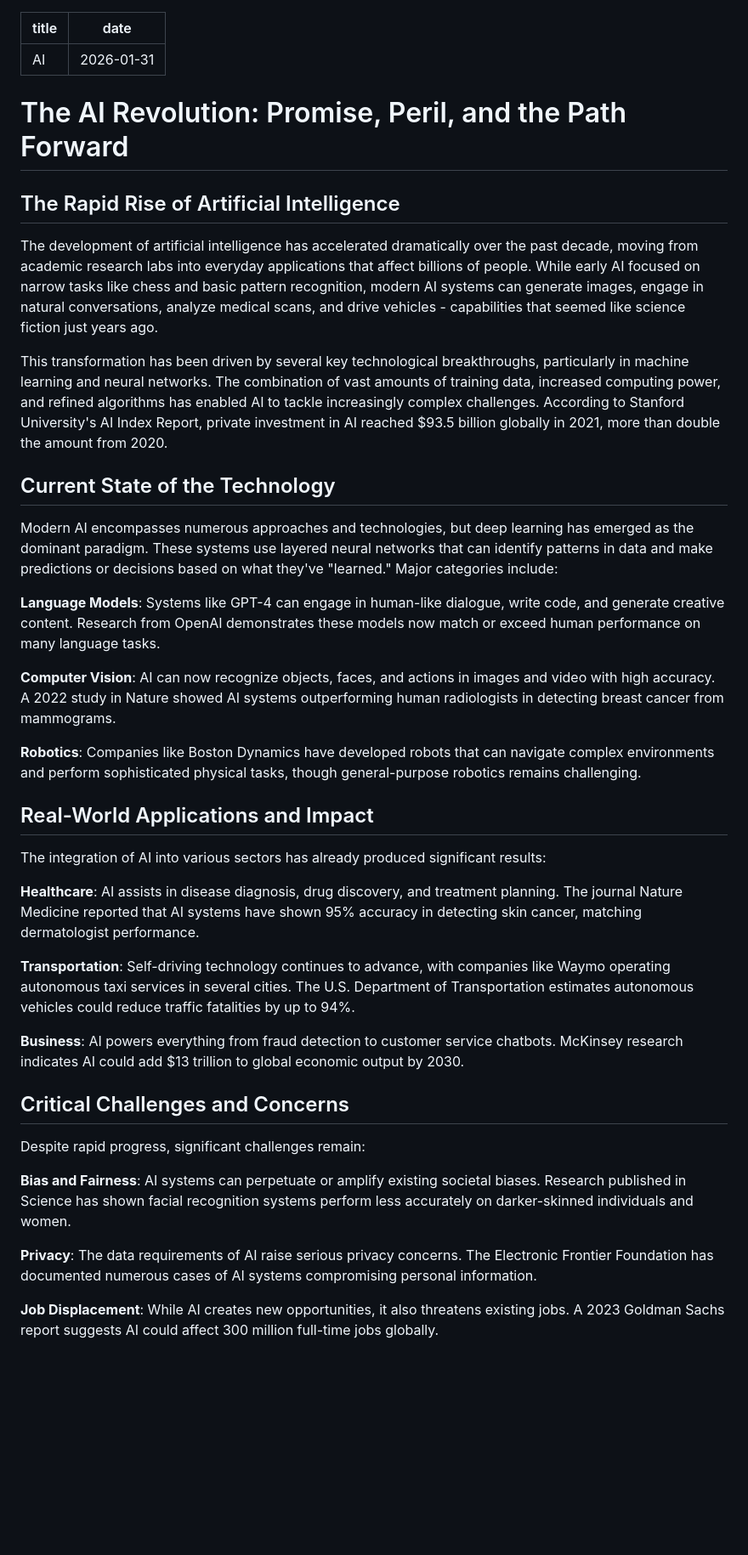
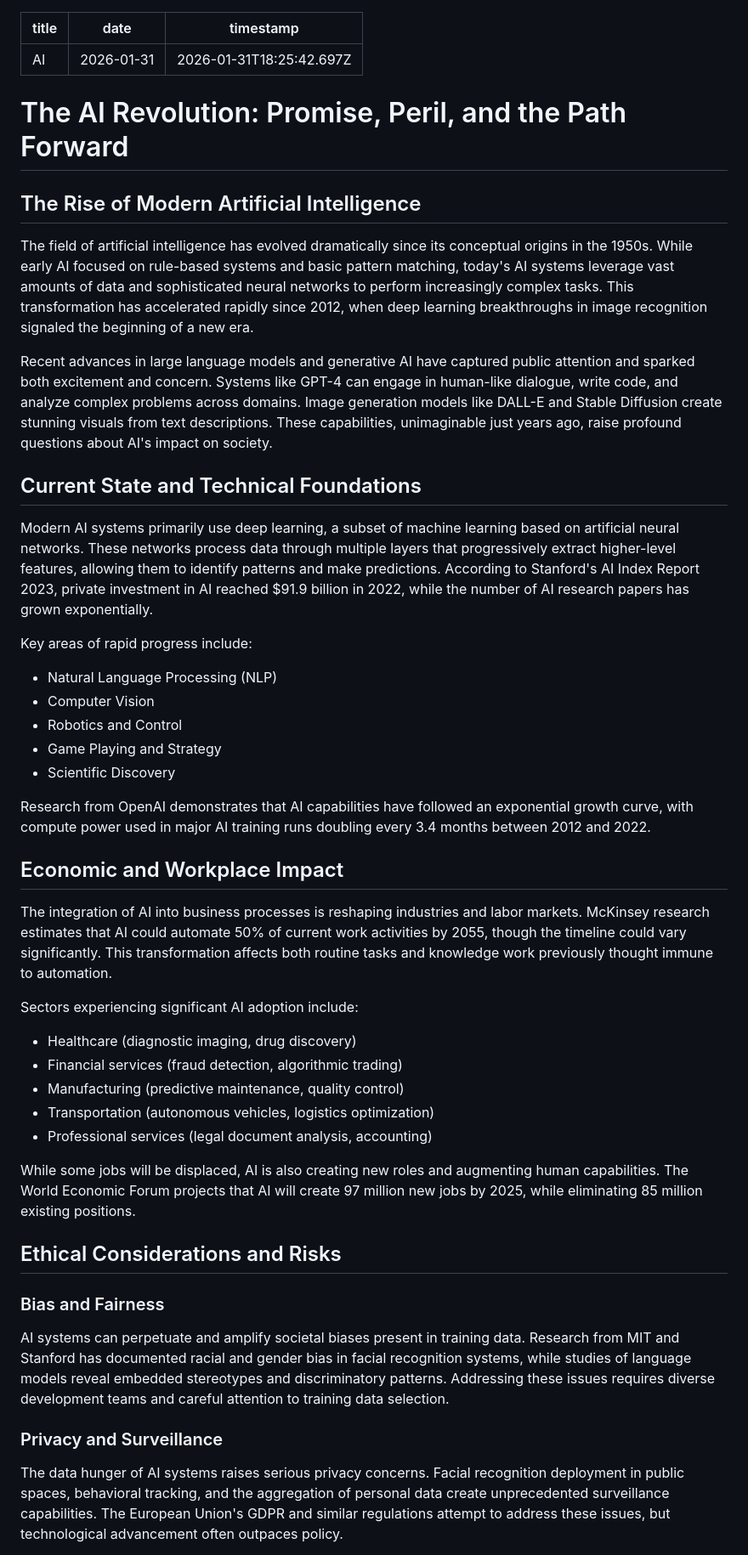
Before and after one commit to ApparatusGroup/blog, a Markdown page: public/posts/ai.md, the part around one of its changes. Shown at 85% size. GitHub-like rendering; blank space fills up the shorter version.

```diff
--- a/public/posts/ai.md
+++ b/public/posts/ai.md
@@ -1,43 +1,52 @@
 ---
 title: AI
 date: 2026-01-31
+timestamp: 2026-01-31T18:25:42.697Z
 ---
 
 # The AI Revolution: Promise, Peril, and the Path Forward
 
-## The Rapid Rise of Artificial Intelligence
+## The Rise of Modern Artificial Intelligence
 
-The development of artificial intelligence has accelerated dramatically over the past decade, moving from academic research labs into everyday applications that affect billions of people. While early AI focused on narrow tasks like chess and basic pattern recognition, modern AI systems can generate images, engage in natural conversations, analyze medical scans, and drive vehicles - capabilities that seemed like science fiction just years ago.
+The field of artificial intelligence has evolved dramatically since its conceptual origins in the 1950s. While early AI focused on rule-based systems and basic pattern matching, today's AI systems leverage vast amounts of data and sophisticated neural networks to perform increasingly complex tasks. This transformation has accelerated rapidly since 2012, when deep learning breakthroughs in image recognition signaled the beginning of a new era.
 
-This transformation has been driven by several key technological breakthroughs, particularly in machine learning and neural networks. The combination of vast amounts of training data, increased computing power, and refined algorithms has enabled AI to tackle increasingly complex challenges. According to Stanford University's AI Index Report, private investment in AI reached $93.5 billion globally in 2021, more than double the amount from 2020.
+Recent advances in large language models and generative AI have captured public attention and sparked both excitement and concern. Systems like GPT-4 can engage in human-like dialogue, write code, and analyze complex problems across domains. Image generation models like DALL-E and Stable Diffusion create stunning visuals from text descriptions. These capabilities, unimaginable just years ago, raise profound questions about AI's impact on society.
 
-## Current State of the Technology
+## Current State and Technical Foundations
 
-Modern AI encompasses numerous approaches and technologies, but deep learning has emerged as the dominant paradigm. These systems use layered neural networks that can identify patterns in data and make predictions or decisions based on what they've "learned." Major categories include:
+Modern AI systems primarily use deep learning, a subset of machine learning based on artificial neural networks. These networks process data through multiple layers that progressively extract higher-level features, allowing them to identify patterns and make predictions. According to Stanford's AI Index Report 2023, private investment in AI reached $91.9 billion in 2022, while the number of AI research papers has grown exponentially.
 
-**Language Models**: Systems like GPT-4 can engage in human-like dialogue, write code, and generate creative content. Research from OpenAI demonstrates these models now match or exceed human performance on many language tasks.
+Key areas of rapid progress include:
 
-**Computer Vision**: AI can now recognize objects, faces, and actions in images and video with high accuracy. A 2022 study in Nature showed AI systems outperforming human radiologists in detecting breast cancer from mammograms.
+- Natural Language Processing (NLP)
+- Computer Vision
+- Robotics and Control
+- Game Playing and Strategy
+- Scientific Discovery
 
-**Robotics**: Companies like Boston Dynamics have developed robots that can navigate complex environments and perform sophisticated physical tasks, though general-purpose robotics remains challenging.
+Research from OpenAI demonstrates that AI capabilities have followed an exponential growth curve, with compute power used in major AI training runs doubling every 3.4 months between 2012 and 2022.
 
-## Real-World Applications and Impact
+## Economic and Workplace Impact
 
-The integration of AI into various sectors has already produced significant results:
+The integration of AI into business processes is reshaping industries and labor markets. McKinsey research estimates that AI could automate 50% of current work activities by 2055, though the timeline could vary significantly. This transformation affects both routine tasks and knowledge work previously thought immune to automation.
 
-**Healthcare**: AI assists in disease diagnosis, drug discovery, and treatment planning. The journal Nature Medicine reported that AI systems have shown 95% accuracy in detecting skin cancer, matching dermatologist performance.
+Sectors experiencing significant AI adoption include:
 
-**Transportation**: Self-driving technology continues to advance, with companies like Waymo operating autonomous taxi services in several cities. The U.S. Department of Transportation estimates autonomous vehicles could reduce traffic fatalities by up to 94%.
+- Healthcare (diagnostic imaging, drug discovery)
+- Financial services (fraud detection, algorithmic trading)
+- Manufacturing (predictive maintenance, quality control)
+- Transportation (autonomous vehicles, logistics optimization)
+- Professional services (legal document analysis, accounting)
 
-**Business**: AI powers everything from fraud detection to customer service chatbots. McKinsey research indicates AI could add $13 trillion to global economic output by 2030.
+While some jobs will be displaced, AI is also creating new roles and augmenting human capabilities. The World Economic Forum projects that AI will create 97 million new jobs by 2025, while eliminating 85 million existing positions.
 
-## Critical Challenges and Concerns
+## Ethical Considerations and Risks
 
-Despite rapid progress, significant challenges remain:
+### Bias and Fairness
 
-**Bias and Fairness**: AI systems can perpetuate or amplify existing societal biases. Research published in Science has shown facial recognition systems perform less accurately on darker-skinned individuals and women.
+AI systems can perpetuate and amplify societal biases present in training data. Research from MIT and Stanford has documented racial and gender bias in facial recognition systems, while studies of language models reveal embedded stereotypes and discriminatory patterns. Addressing these issues requires diverse development teams and careful attention to training data selection.
 
-**Privacy**: The data requirements of AI raise serious privacy concerns. The Electronic Frontier Foundation has documented numerous cases of AI systems compromising personal information.
+### Privacy and Surveillance
 
-**Job Displacement**: While AI creates new opportunities, it also threatens existing jobs. A 2023 Goldman Sachs report suggests AI could affect 300 million full-time jobs globally.
+The data hunger of AI systems raises serious privacy concerns. Facial recognition deployment in public spaces, behavioral tracking, and the aggregation of personal data create unprecedented surveillance capabilities. The European Union's GDPR and similar regulations attempt to address these issues, but technological advancement often outpaces policy.
 
```
Also changed, not shown: other parts of public/posts/ai.md (+78 -23 lines).
